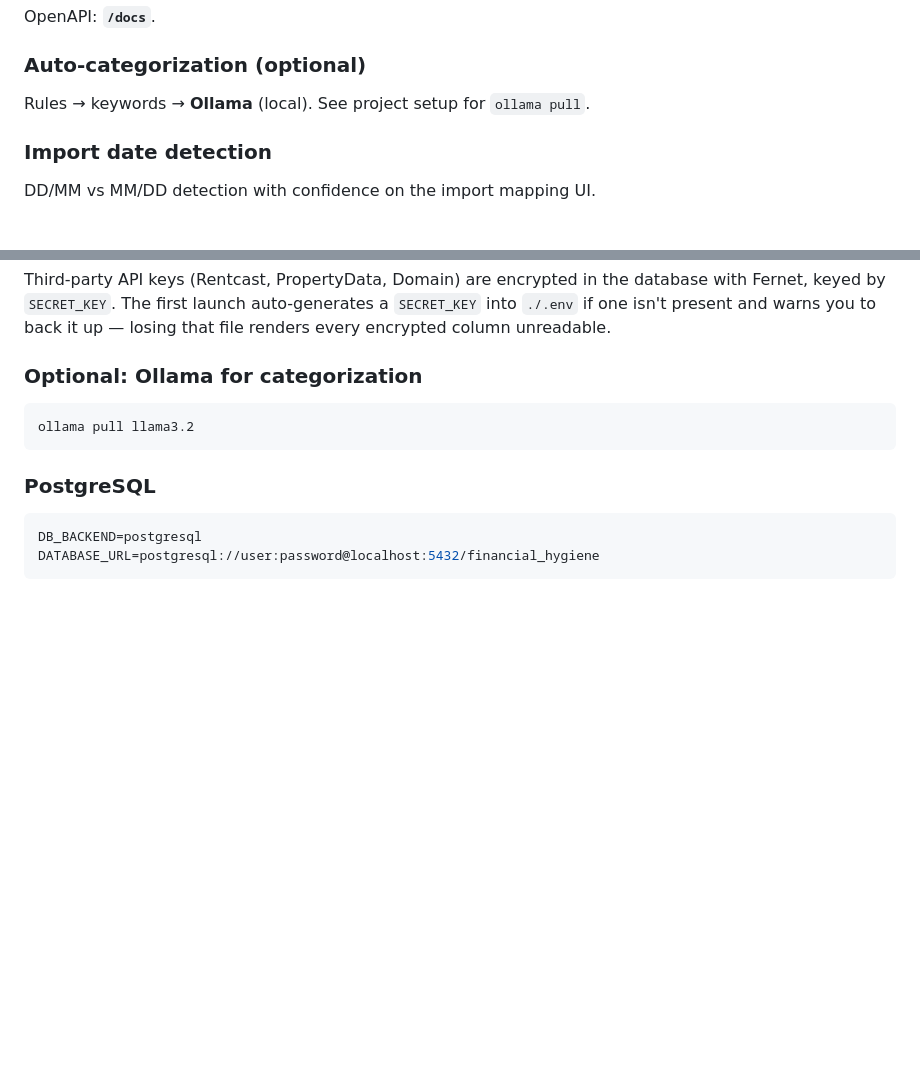
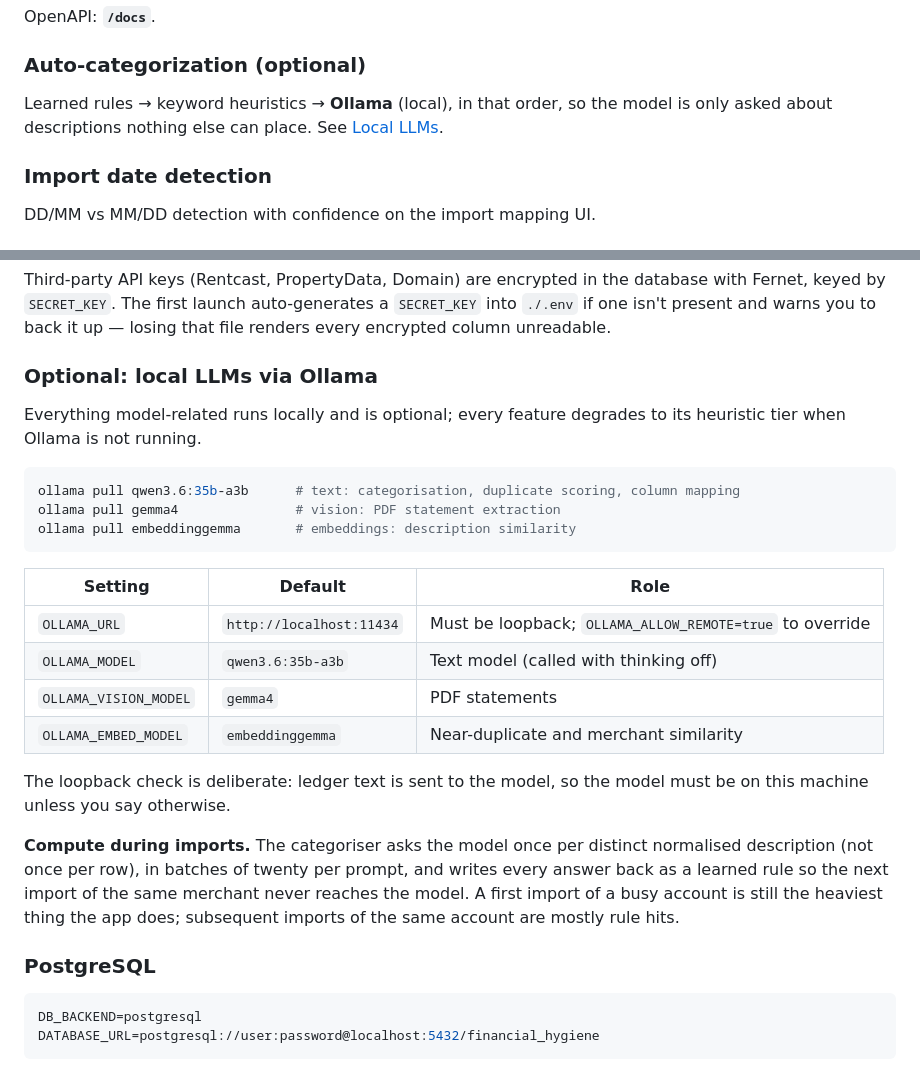
Before and after one commit to robertdewitt/H_AI_GENE_PERSONAL_FINANCE, a Markdown page: README.md, 2 parts joined by grey strips. Rendered like a GitHub page; blank space fills up the shorter version.

````diff
--- a/README.md
+++ b/README.md
@@ -79,7 +79,9 @@ OpenAPI: **`/docs`**.
 
 ### Auto-categorization (optional)
 
-Rules → keywords → **Ollama** (local). See project setup for `ollama pull`.
+Learned rules → keyword heuristics → **Ollama** (local), in that order,
+so the model is only asked about descriptions nothing else can place.
+See [Local LLMs](#optional-local-llms-via-ollama).
 
 ### Import date detection
 
@@ -171,11 +176,33 @@ auto-generates a `SECRET_KEY` into `./.env` if one isn't present and
 warns you to back it up — losing that file renders every encrypted
 column unreadable.
 
-### Optional: Ollama for categorization
+### Optional: local LLMs via Ollama
+
+Everything model-related runs locally and is optional; every feature
+degrades to its heuristic tier when Ollama is not running.
 
 ```bash
-ollama pull llama3.2
+ollama pull qwen3.6:35b-a3b      # text: categorisation, duplicate scoring, column mapping
+ollama pull gemma4               # vision: PDF statement extraction
+ollama pull embeddinggemma       # embeddings: description similarity
 ```
+
+| Setting | Default | Role |
+|---|---|---|
+| `OLLAMA_URL` | `http://localhost:11434` | Must be loopback; `OLLAMA_ALLOW_REMOTE=true` to override |
+| `OLLAMA_MODEL` | `qwen3.6:35b-a3b` | Text model (called with thinking off) |
+| `OLLAMA_VISION_MODEL` | `gemma4` | PDF statements |
+| `OLLAMA_EMBED_MODEL` | `embeddinggemma` | Near-duplicate and merchant similarity |
+
+The loopback check is deliberate: ledger text is sent to the model, so
+the model must be on this machine unless you say otherwise.
+
+**Compute during imports.** The categoriser asks the model once per
+distinct normalised description (not once per row), in batches of
+twenty per prompt, and writes every answer back as a learned rule so the
+next import of the same merchant never reaches the model. A first import
+of a busy account is still the heaviest thing the app does; subsequent
+imports of the same account are mostly rule hits.
 
 ### PostgreSQL
 
````
Also changed, not shown: other parts of README.md (+40 -5 lines).
